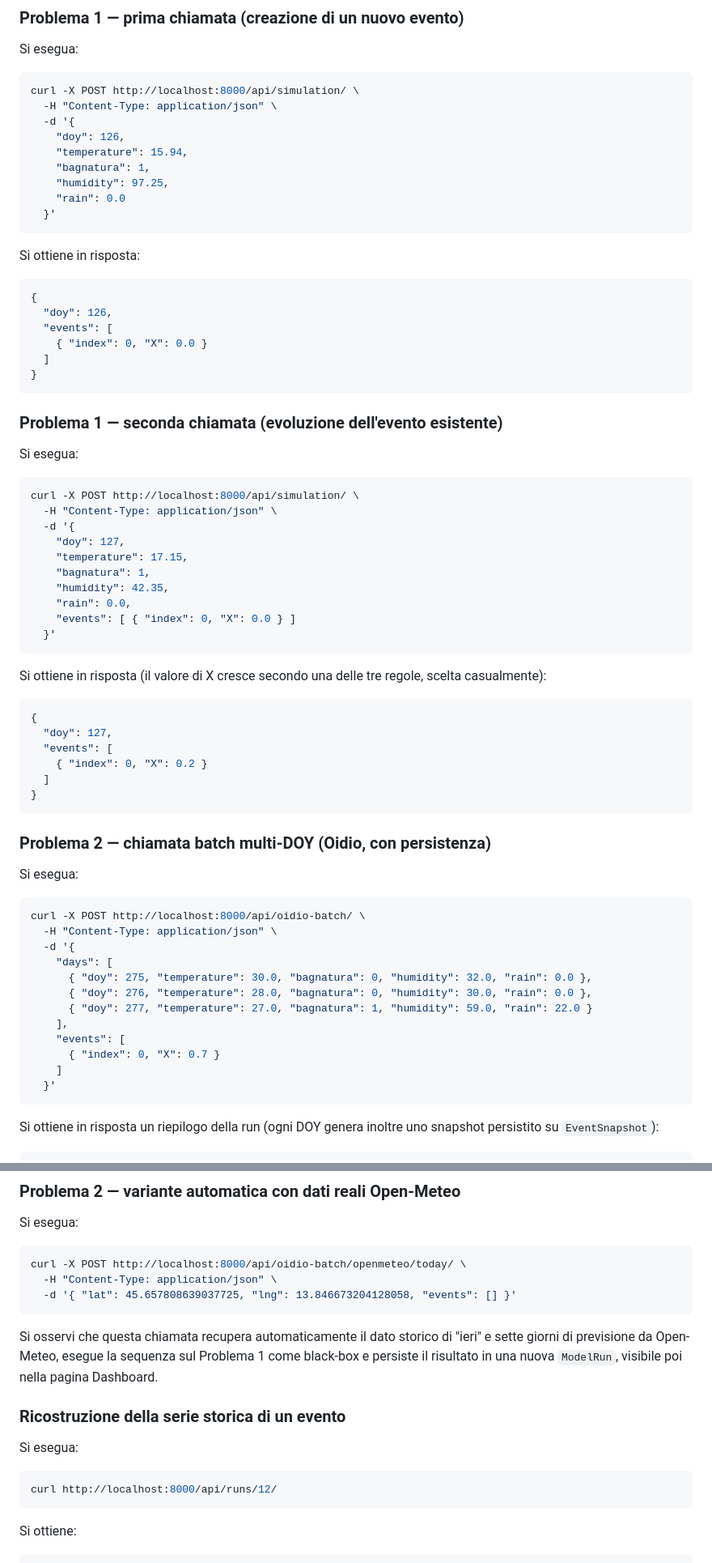
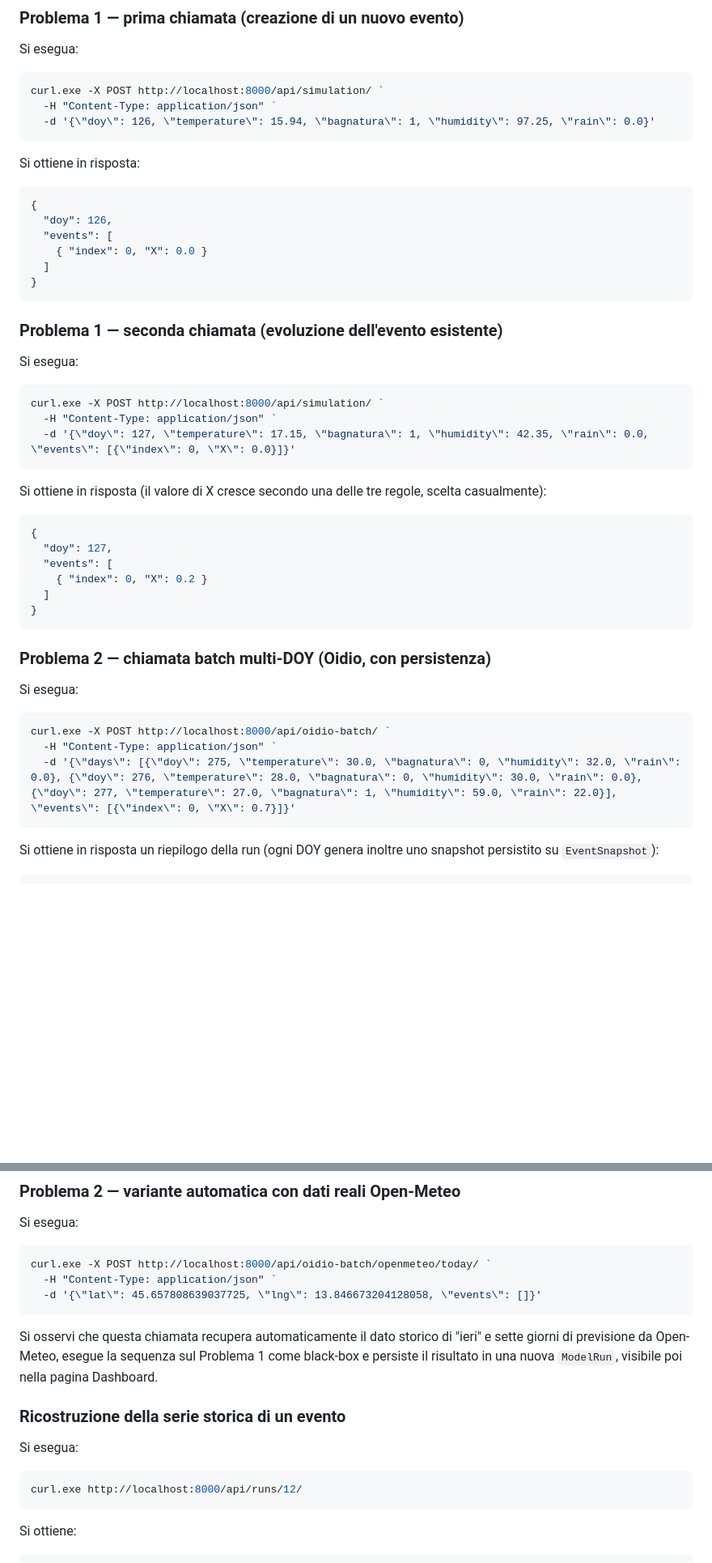
Before and after one commit to Gerocoo/primoprincipio, a Markdown page: README.md, 2 parts joined by grey strips. Shown at 81% size. GitHub-like rendering; blank space fills up the shorter version.

Commit message:
Modify curl commands for Windows compatibility
Updated curl commands in README to use curl.exe format for Windows compatibility.

````diff
--- a/README.md
+++ b/README.md
@@ -291,15 +291,9 @@ Di seguito alcuni esempi a supporto della comprensione del funzionamento, come r
 Si esegua:
 
 ```bash
-curl -X POST http://localhost:8000/api/simulation/ \
-  -H "Content-Type: application/json" \
-  -d '{
-    "doy": 126,
-    "temperature": 15.94,
-    "bagnatura": 1,
-    "humidity": 97.25,
-    "rain": 0.0
-  }'
+curl.exe -X POST http://localhost:8000/api/simulation/ `
+  -H "Content-Type: application/json" `
+  -d '{\"doy\": 126, \"temperature\": 15.94, \"bagnatura\": 1, \"humidity\": 97.25, \"rain\": 0.0}'
 ```
 
 Si ottiene in risposta:
@@ -317,16 +311,9 @@ Si ottiene in risposta:
 Si esegua:
 
 ```bash
-curl -X POST http://localhost:8000/api/simulation/ \
-  -H "Content-Type: application/json" \
-  -d '{
-    "doy": 127,
-    "temperature": 17.15,
-    "bagnatura": 1,
-    "humidity": 42.35,
-    "rain": 0.0,
-    "events": [ { "index": 0, "X": 0.0 } ]
-  }'
+curl.exe -X POST http://localhost:8000/api/simulation/ `
+  -H "Content-Type: application/json" `
+  -d '{\"doy\": 127, \"temperature\": 17.15, \"bagnatura\": 1, \"humidity\": 42.35, \"rain\": 0.0, \"events\": [{\"index\": 0, \"X\": 0.0}]}'
 ```
 
 Si ottiene in risposta (il valore di X cresce secondo una delle tre regole, scelta casualmente):
@@ -344,18 +331,9 @@ Si ottiene in risposta (il valore di X cresce secondo una delle tre regole, scel
 Si esegua:
 
 ```bash
-curl -X POST http://localhost:8000/api/oidio-batch/ \
-  -H "Content-Type: application/json" \
-  -d '{
-    "days": [
-      { "doy": 275, "temperature": 30.0, "bagnatura": 0, "humidity": 32.0, "rain": 0.0 },
-      { "doy": 276, "temperature": 28.0, "bagnatura": 0, "humidity": 30.0, "rain": 0.0 },
-      { "doy": 277, "temperature": 27.0, "bagnatura": 1, "humidity": 59.0, "rain": 22.0 }
-    ],
-    "events": [
-      { "index": 0, "X": 0.7 }
-    ]
-  }'
+curl.exe -X POST http://localhost:8000/api/oidio-batch/ `
+  -H "Content-Type: application/json" `
+  -d '{\"days\": [{\"doy\": 275, \"temperature\": 30.0, \"bagnatura\": 0, \"humidity\": 32.0, \"rain\": 0.0}, {\"doy\": 276, \"temperature\": 28.0, \"bagnatura\": 0, \"humidity\": 30.0, \"rain\": 0.0}, {\"doy\": 277, \"temperature\": 27.0, \"bagnatura\": 1, \"humidity\": 59.0, \"rain\": 22.0}], \"events\": [{\"index\": 0, \"X\": 0.7}]}'
 ```
 
 Si ottiene in risposta un riepilogo della run (ogni DOY genera inoltre uno snapshot persistito su `EventSnapshot`):
@@ -375,9 +353,9 @@ Si ottiene in risposta un riepilogo della run (ogni DOY genera inoltre uno snaps
 Si esegua:
 
 ```bash
-curl -X POST http://localhost:8000/api/oidio-batch/openmeteo/today/ \
-  -H "Content-Type: application/json" \
-  -d '{ "lat": 45.657808639037725, "lng": 13.846673204128058, "events": [] }'
+curl.exe -X POST http://localhost:8000/api/oidio-batch/openmeteo/today/ `
+  -H "Content-Type: application/json" `
+  -d '{\"lat\": 45.657808639037725, \"lng\": 13.846673204128058, \"events\": []}'
 ```
 
 Si osservi che questa chiamata recupera automaticamente il dato storico di "ieri" e sette giorni di previsione da Open-Meteo, esegue la sequenza sul Problema 1 come black-box e persiste il risultato in una nuova `ModelRun`, visibile poi nella pagina Dashboard.
@@ -386,8 +364,9 @@ Si osservi che questa chiamata recupera automaticamente il dato storico di "ieri
 
 Si esegua:
 
+
 ```bash
-curl http://localhost:8000/api/runs/12/
+curl.exe http://localhost:8000/api/runs/12/
 ```
 
 Si ottiene:
````
Also changed, not shown: other parts of README.md (+0 -11 lines).
